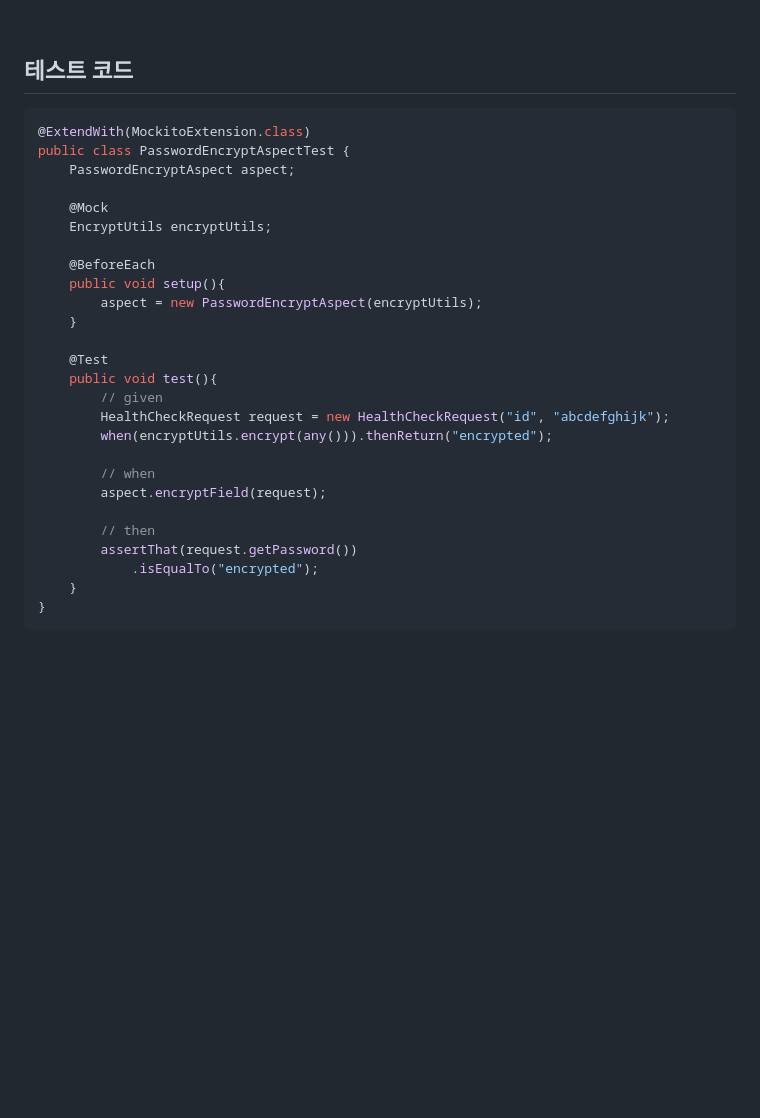
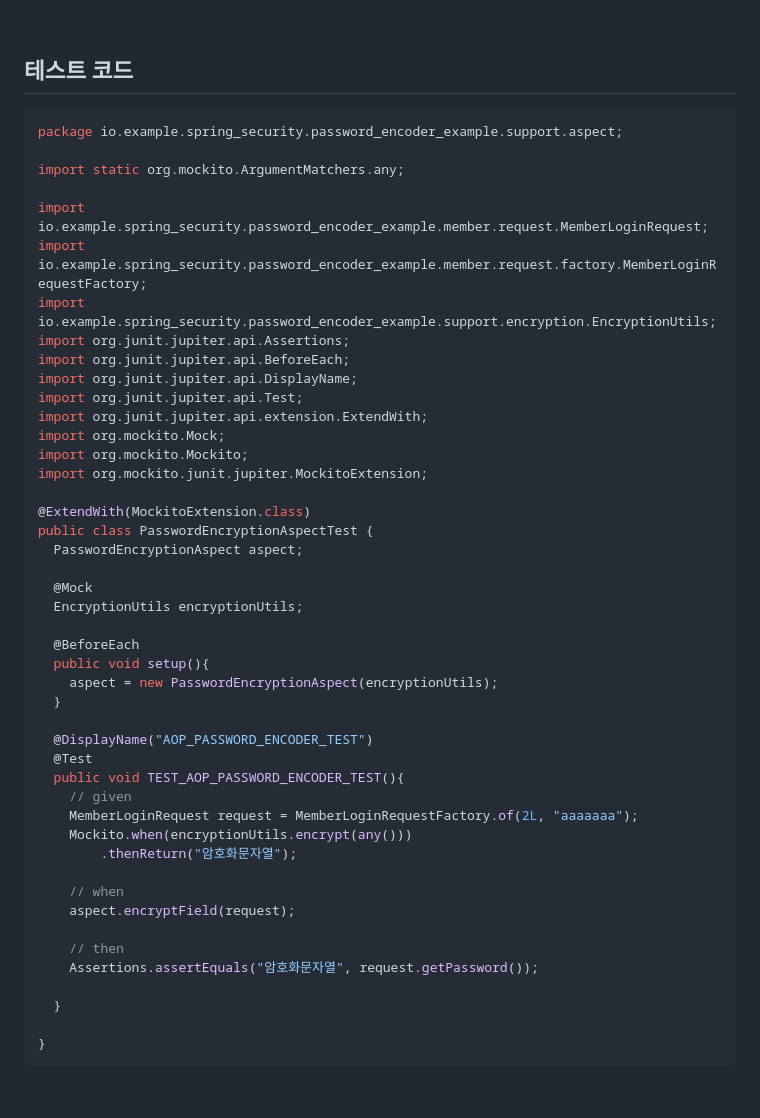
Before and after one commit to alpha3002025/memo, a Markdown page: spring-security/password-encoder--aop-based-password-encryption.md, the part around the change printed below. GitHub-like rendering; blank space fills up the shorter version.

````diff
--- a/spring-security/password-encoder--aop-based-password-encryption.md
+++ b/spring-security/password-encoder--aop-based-password-encryption.md
@@ -104,31 +249,50 @@ public class PasswordEncryptAspect {
 ## 테스트 코드
 
 ```java
+package io.example.spring_security.password_encoder_example.support.aspect;
+
+import static org.mockito.ArgumentMatchers.any;
+
+import io.example.spring_security.password_encoder_example.member.request.MemberLoginRequest;
+import io.example.spring_security.password_encoder_example.member.request.factory.MemberLoginRequestFactory;
+import io.example.spring_security.password_encoder_example.support.encryption.EncryptionUtils;
+import org.junit.jupiter.api.Assertions;
+import org.junit.jupiter.api.BeforeEach;
+import org.junit.jupiter.api.DisplayName;
+import org.junit.jupiter.api.Test;
+import org.junit.jupiter.api.extension.ExtendWith;
+import org.mockito.Mock;
+import org.mockito.Mockito;
+import org.mockito.junit.jupiter.MockitoExtension;
+
 @ExtendWith(MockitoExtension.class)
-public class PasswordEncryptAspectTest {
-    PasswordEncryptAspect aspect;
+public class PasswordEncryptionAspectTest {
+  PasswordEncryptionAspect aspect;
 
-    @Mock
-    EncryptUtils encryptUtils;
+  @Mock
+  EncryptionUtils encryptionUtils;
 
-    @BeforeEach
-    public void setup(){
-        aspect = new PasswordEncryptAspect(encryptUtils);
-    }
+  @BeforeEach
+  public void setup(){
+    aspect = new PasswordEncryptionAspect(encryptionUtils);
+  }
 
-    @Test
-    public void test(){
-        // given
-        HealthCheckRequest request = new HealthCheckRequest("id", "abcdefghijk");
-        when(encryptUtils.encrypt(any())).thenReturn("encrypted");
+  @DisplayName("AOP_PASSWORD_ENCODER_TEST")
+  @Test
+  public void TEST_AOP_PASSWORD_ENCODER_TEST(){
+    // given
+    MemberLoginRequest request = MemberLoginRequestFactory.of(2L, "aaaaaaa");
+    Mockito.when(encryptionUtils.encrypt(any()))
+        .thenReturn("암호화문자열");
 
-        // when
-        aspect.encryptField(request);
+    // when
+    aspect.encryptField(request);
 
-        // then
-        assertThat(request.getPassword())
-            .isEqualTo("encrypted");
-    }
+    // then
+    Assertions.assertEquals("암호화문자열", request.getPassword());
+
+  }
+
 }
 ```
 
````
Also changed, not shown: other parts of spring-security/password-encoder--aop-based-password-encryption.md (+182 -37 lines).
